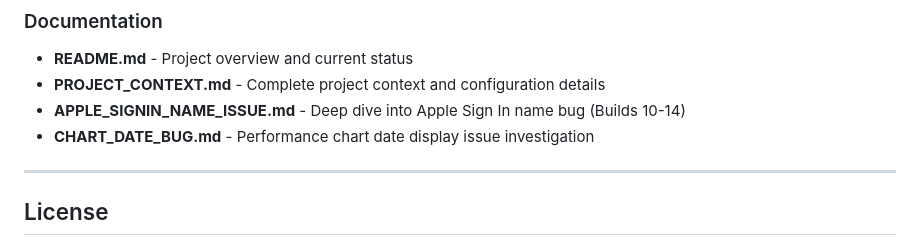
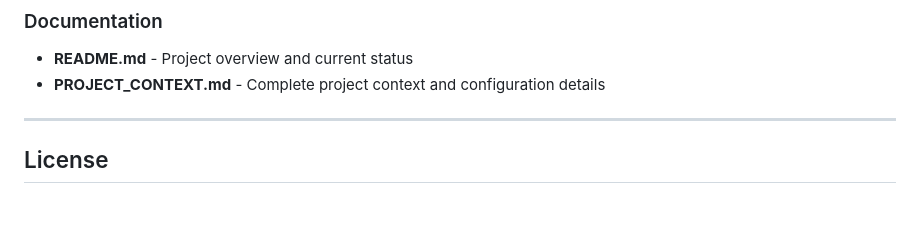
Before and after one commit to lozynskyidv/regent, a Markdown page: README.md, the part around the change. Rendered like a GitHub page; blank space fills up the shorter version.

Commit message:
Remove extra documentation files, keep info in README and PROJECT_CONTEXT only
Co-authored-by: Cursor <cursoragent@cursor.com>

```diff
--- a/README.md
+++ b/README.md
@@ -226,8 +226,6 @@ Located at `/Users/dmytrolozynskyi/Documents/Regent App/WorthView/app-store-icon
 ### Documentation
 - **README.md** - Project overview and current status
 - **PROJECT_CONTEXT.md** - Complete project context and configuration details
-- **APPLE_SIGNIN_NAME_ISSUE.md** - Deep dive into Apple Sign In name bug (Builds 10-14)
-- **CHART_DATE_BUG.md** - Performance chart date display issue investigation
 
 ---
 
```
Also changed, not shown: APPLE_SIGNIN_NAME_ISSUE.md (deleted, +0 -284 lines), CHART_DATE_BUG.md (deleted, +0 -270 lines).
